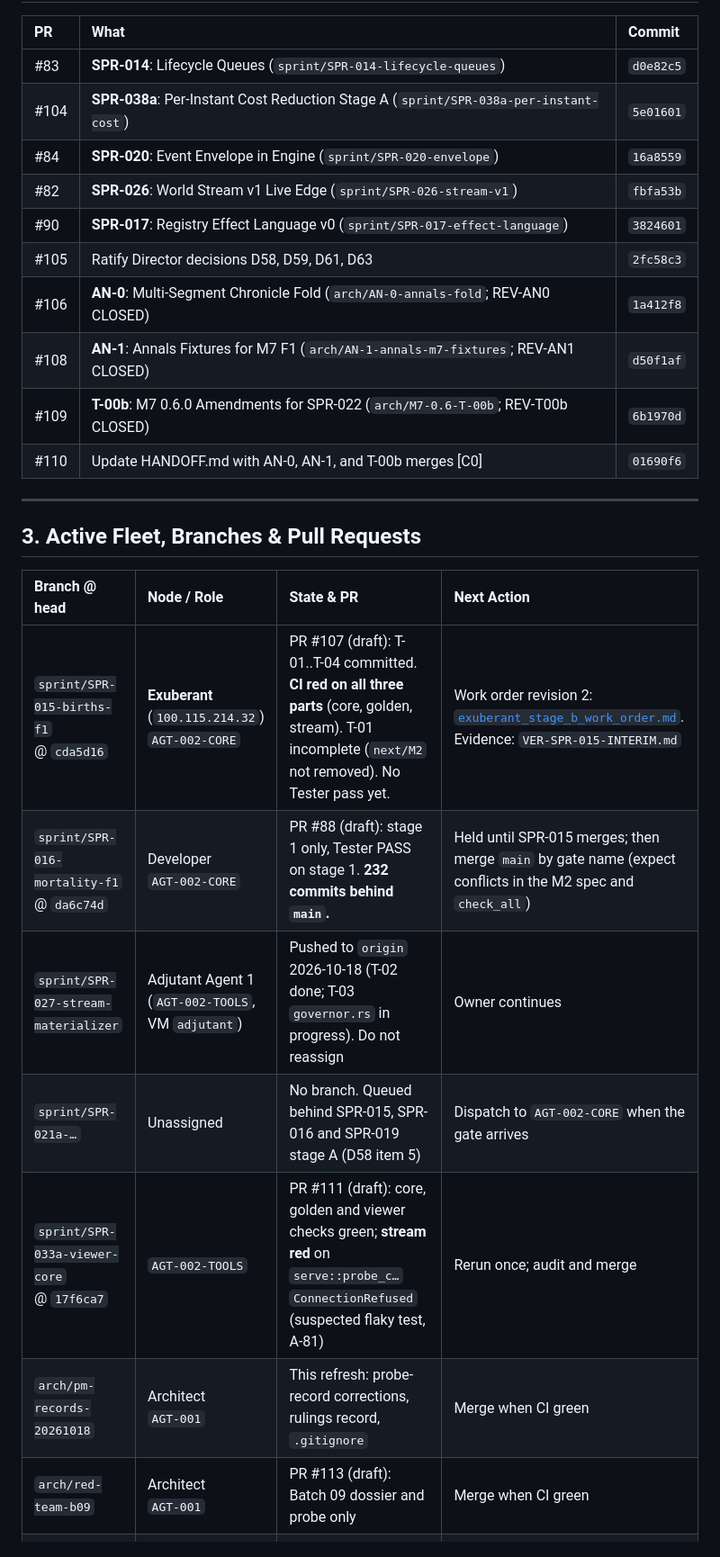
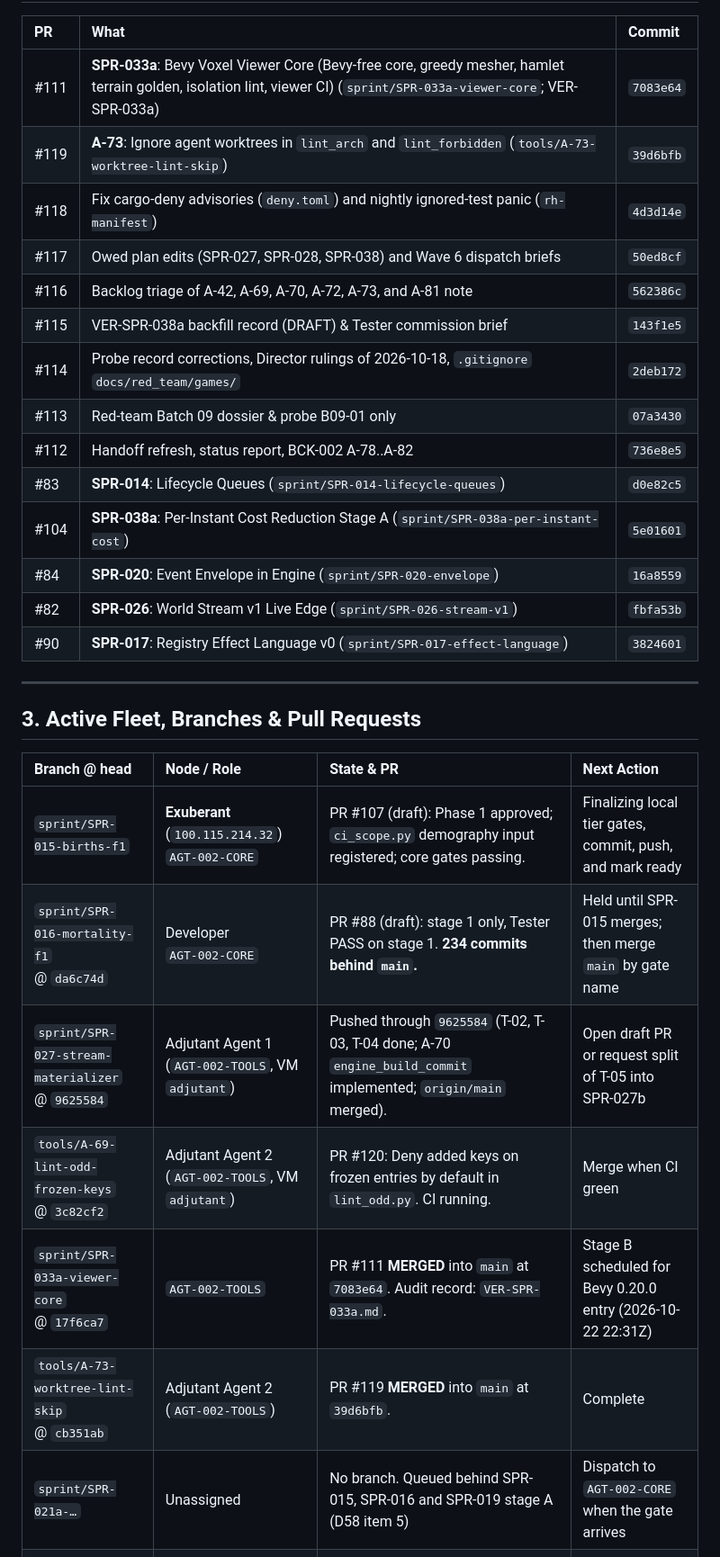
Before and after one commit to BigRigVibeCoder/Rehoboam, a Markdown page: HANDOFF.md, the part around one of its changes. Shown at 90% size. Drawn GitHub-style.

```diff
--- a/HANDOFF.md
+++ b/HANDOFF.md
@@ -48,16 +48,20 @@
 
 | PR | What | Commit |
 |:---|:---|:---|
+| #111 | **SPR-033a**: Bevy Voxel Viewer Core (Bevy-free core, greedy mesher, hamlet terrain golden, isolation lint, viewer CI) (`sprint/SPR-033a-viewer-core`; VER-SPR-033a) | `7083e64` |
+| #119 | **A-73**: Ignore agent worktrees in `lint_arch` and `lint_forbidden` (`tools/A-73-worktree-lint-skip`) | `39d6bfb` |
+| #118 | Fix cargo-deny advisories (`deny.toml`) and nightly ignored-test panic (`rh-manifest`) | `4d3d14e` |
+| #117 | Owed plan edits (SPR-027, SPR-028, SPR-038) and Wave 6 dispatch briefs | `50ed8cf` |
+| #116 | Backlog triage of A-42, A-69, A-70, A-72, A-73, and A-81 note | `562386c` |
+| #115 | VER-SPR-038a backfill record (DRAFT) & Tester commission brief | `143f1e5` |
+| #114 | Probe record corrections, Director rulings of 2026-10-18, `.gitignore` `docs/red_team/games/` | `2deb172` |
+| #113 | Red-team Batch 09 dossier & probe B09-01 only | `07a3430` |
+| #112 | Handoff refresh, status report, BCK-002 A-78..A-82 | `736e8e5` |
 | #83 | **SPR-014**: Lifecycle Queues (`sprint/SPR-014-lifecycle-queues`) | `d0e82c5` |
 | #104 | **SPR-038a**: Per-Instant Cost Reduction Stage A (`sprint/SPR-038a-per-instant-cost`) | `5e01601` |
 | #84 | **SPR-020**: Event Envelope in Engine (`sprint/SPR-020-envelope`) | `16a8559` |
 | #82 | **SPR-026**: World Stream v1 Live Edge (`sprint/SPR-026-stream-v1`) | `fbfa53b` |
 | #90 | **SPR-017**: Registry Effect Language v0 (`sprint/SPR-017-effect-language`) | `3824601` |
-| #105 | Ratify Director decisions D58, D59, D61, D63 | `2fc58c3` |
-| #106 | **AN-0**: Multi-Segment Chronicle Fold (`arch/AN-0-annals-fold`; REV-AN0 CLOSED) | `1a412f8` |
-| #108 | **AN-1**: Annals Fixtures for M7 F1 (`arch/AN-1-annals-m7-fixtures`; REV-AN1 CLOSED) | `d50f1af` |
-| #109 | **T-00b**: M7 0.6.0 Amendments for SPR-022 (`arch/M7-0.6-T-00b`; REV-T00b CLOSED) | `6b1970d` |
-| #110 | Update HANDOFF.md with AN-0, AN-1, and T-00b merges [C0] | `01690f6` |
 
 ---
 
@@ -65,13 +69,13 @@
 
 | Branch @ head | Node / Role | State & PR | Next Action |
 |:---|:---|:---|:---|
-| `sprint/SPR-015-births-f1`<br>@ `cda5d16` | **Exuberant** (`100.115.214.32`)<br>`AGT-002-CORE` | PR #107 (draft): T-01..T-04 committed. **CI red on all three parts** (core, golden, stream). T-01 incomplete (`next/M2` not removed). No Tester pass yet. | Work order revision 2: [`exuberant_stage_b_work_order.md`](file:///home/bdavidriggins/Documents/Rehoboam/docs/handoff/2026-10-18/exuberant_stage_b_work_order.md). Evidence: `VER-SPR-015-INTERIM.md` |
-| `sprint/SPR-016-mortality-f1`<br>@ `da6c74d` | Developer<br>`AGT-002-CORE` | PR #88 (draft): stage 1 only, Tester PASS on stage 1. **232 commits behind `main`.** | Held until SPR-015 merges; then merge `main` by gate name (expect conflicts in the M2 spec and `check_all`) |
-| `sprint/SPR-027-stream-materializer` | Adjutant Agent 1 (`AGT-002-TOOLS`, VM `adjutant`) | Pushed to `origin` 2026-10-18 (T-02 done; T-03 `governor.rs` in progress). Do not reassign | Owner continues |
+| `sprint/SPR-015-births-f1` | **Exuberant** (`100.115.214.32`)<br>`AGT-002-CORE` | PR #107 (draft): Phase 1 approved; `ci_scope.py` demography input registered; core gates passing. | Finalizing local tier gates, commit, push, and mark ready |
+| `sprint/SPR-016-mortality-f1`<br>@ `da6c74d` | Developer<br>`AGT-002-CORE` | PR #88 (draft): stage 1 only, Tester PASS on stage 1. **234 commits behind `main`.** | Held until SPR-015 merges; then merge `main` by gate name |
+| `sprint/SPR-027-stream-materializer`<br>@ `9625584` | Adjutant Agent 1 (`AGT-002-TOOLS`, VM `adjutant`) | Pushed through `9625584` (T-02, T-03, T-04 done; A-70 `engine_build_commit` implemented; `origin/main` merged). | Open draft PR or request split of T-05 into SPR-027b |
+| `tools/A-69-lint-odd-frozen-keys`<br>@ `3c82cf2` | Adjutant Agent 2 (`AGT-002-TOOLS`, VM `adjutant`) | PR #120: Deny added keys on frozen entries by default in `lint_odd.py`. CI running. | Merge when CI green |
+| `sprint/SPR-033a-viewer-core`<br>@ `17f6ca7` | `AGT-002-TOOLS` | PR #111 **MERGED** into `main` at `7083e64`. Audit record: `VER-SPR-033a.md`. | Stage B scheduled for Bevy 0.20.0 entry (2026-10-22 22:31Z) |
+| `tools/A-73-worktree-lint-skip`<br>@ `cb351ab` | Adjutant Agent 2 (`AGT-002-TOOLS`) | PR #119 **MERGED** into `main` at `39d6bfb`. | Complete |
 | `sprint/SPR-021a-…` | Unassigned | No branch. Queued behind SPR-015, SPR-016 and SPR-019 stage A (D58 item 5) | Dispatch to `AGT-002-CORE` when the gate arrives |
-| `sprint/SPR-033a-viewer-core`<br>@ `17f6ca7` | `AGT-002-TOOLS` | PR #111 (draft): core, golden and viewer checks green; **stream red** on `serve::probe_c…` `ConnectionRefused` (suspected flaky test, A-81) | Rerun once; audit and merge |
-| `arch/pm-records-20261018` | Architect<br>`AGT-001` | This refresh: probe-record corrections, rulings record, `.gitignore` | Merge when CI green |
-| `arch/red-team-b09` | Architect<br>`AGT-001` | PR #113 (draft): Batch 09 dossier and probe only | Merge when CI green |
 | `arch/red-team-batch-04`<br>@ `63046c9` | Red Team | **Do not open a PR from it.** Carries `tools/asset_ripper`, 7 copyrighted PDFs and a viewer HTML that ADR-0036 and the licence rules keep out | Red Team retires it |
 
 ---
```
Also changed, not shown: other parts of HANDOFF.md (+1 -1 lines), CODEX/40_VERIFICATION/VER-SPR-033a.md (added, +56 -0 lines).
